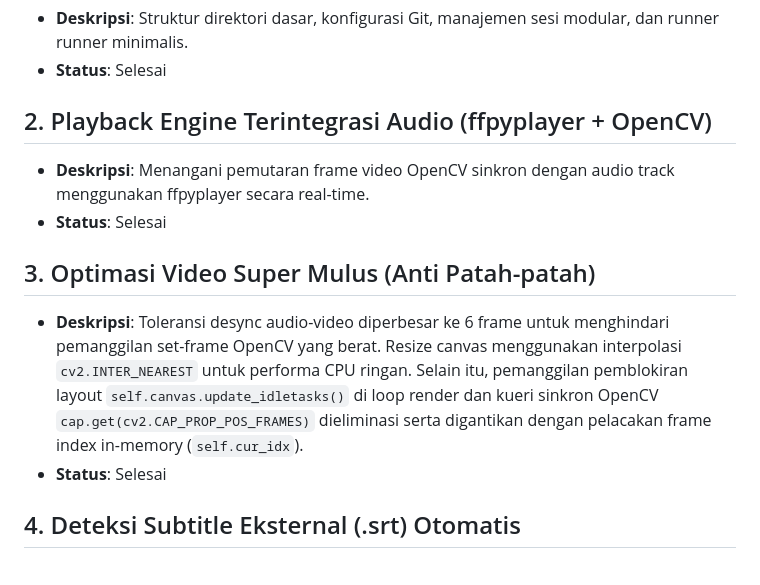
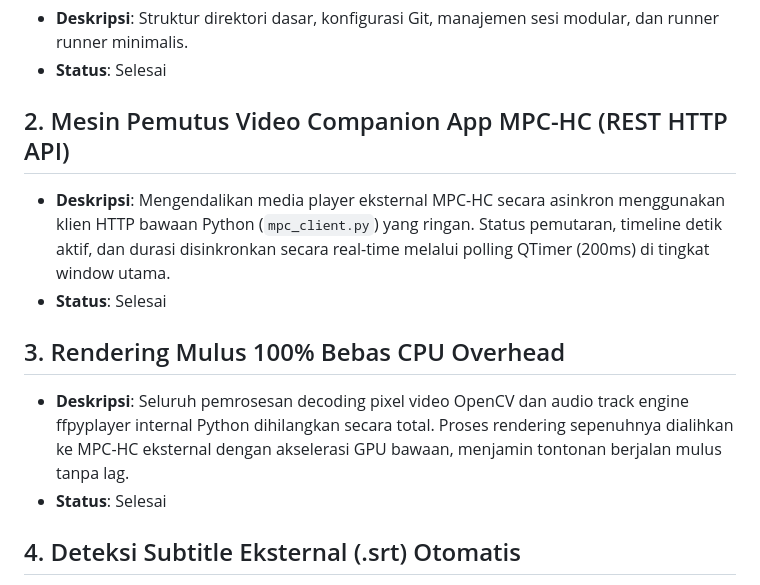
Before and after one commit to intisariapps-com/vidstamp, a Markdown page: memory/features_existing.md, the part around the change. GitHub-like rendering.

Commit message:
docs(memory): perbarui features_existing dengan arsitektur baru MPC-HC Companion App

```diff
--- a/memory/features_existing.md
+++ b/memory/features_existing.md
@@ -6,12 +6,12 @@ Berikut adalah daftar fitur yang sudah selesai dibangun dan berstatus stabil di
 * **Deskripsi**: Struktur direktori dasar, konfigurasi Git, manajemen sesi modular, dan runner runner minimalis.
 * **Status**: Selesai
 
-## 2. Playback Engine Terintegrasi Audio (ffpyplayer + OpenCV)
-* **Deskripsi**: Menangani pemutaran frame video OpenCV sinkron dengan audio track menggunakan ffpyplayer secara real-time.
+## 2. Mesin Pemutus Video Companion App MPC-HC (REST HTTP API)
+* **Deskripsi**: Mengendalikan media player eksternal MPC-HC secara asinkron menggunakan klien HTTP bawaan Python (`mpc_client.py`) yang ringan. Status pemutaran, timeline detik aktif, dan durasi disinkronkan secara real-time melalui polling QTimer (200ms) di tingkat window utama.
 * **Status**: Selesai
 
-## 3. Optimasi Video Super Mulus (Anti Patah-patah)
-* **Deskripsi**: Toleransi desync audio-video diperbesar ke 6 frame untuk menghindari pemanggilan set-frame OpenCV yang berat. Resize canvas menggunakan interpolasi `cv2.INTER_NEAREST` untuk performa CPU ringan. Selain itu, pemanggilan pemblokiran layout `self.canvas.update_idletasks()` di loop render dan kueri sinkron OpenCV `cap.get(cv2.CAP_PROP_POS_FRAMES)` dieliminasi serta digantikan dengan pelacakan frame index in-memory (`self.cur_idx`).
+## 3. Rendering Mulus 100% Bebas CPU Overhead
+* **Deskripsi**: Seluruh pemrosesan decoding pixel video OpenCV dan audio track engine ffpyplayer internal Python dihilangkan secara total. Proses rendering sepenuhnya dialihkan ke MPC-HC eksternal dengan akselerasi GPU bawaan, menjamin tontonan berjalan mulus tanpa lag.
 * **Status**: Selesai
 
 ## 4. Deteksi Subtitle Eksternal (.srt) Otomatis
```
